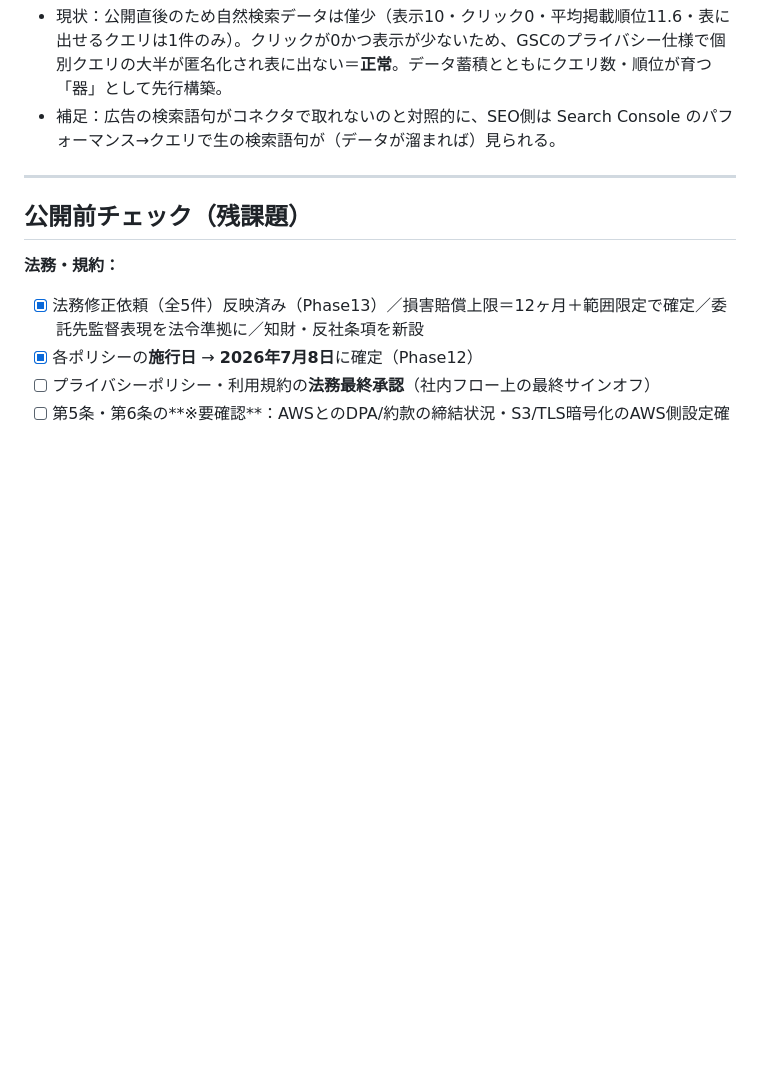
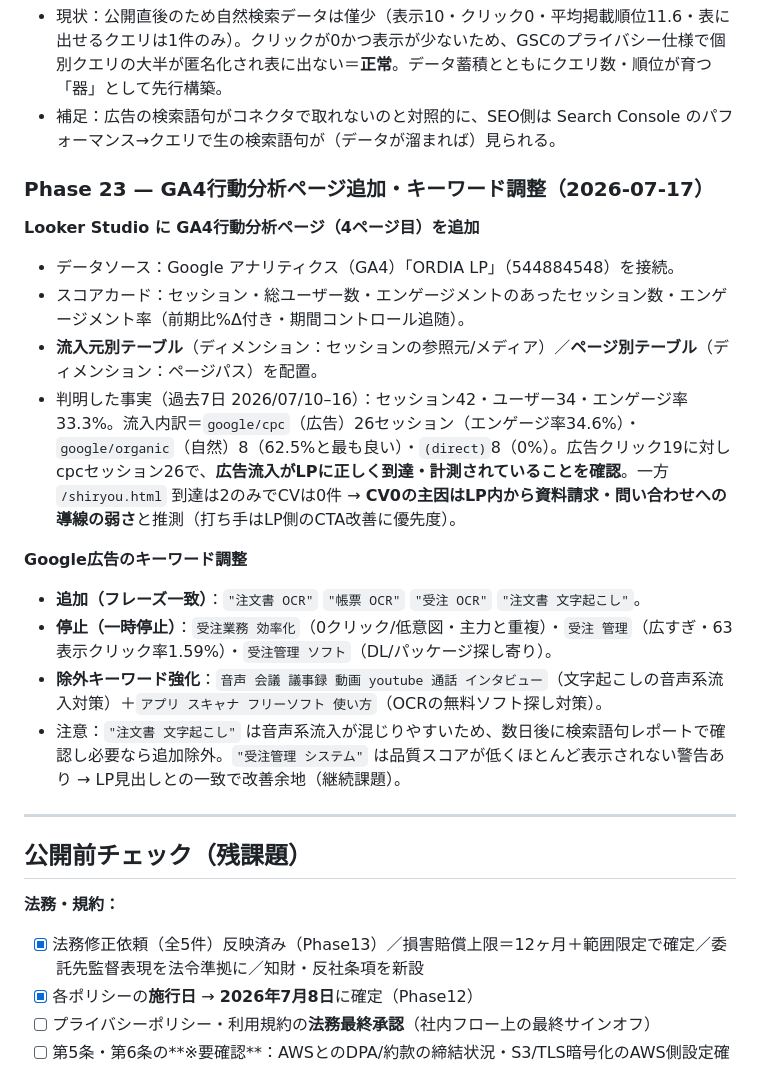
Before and after one commit to sagbrain/Onevio_ORDIA_LP, a Markdown page: README.md, the part around the change. Rendered like a GitHub page; blank space fills up the shorter version.

Commit message:
docs: Phase 23 — GA4行動分析ページ追加・広告キーワード調整（OCR/文字起こし追加・3語停止・除外強化）
Co-Authored-By: Claude Opus 4.8 <noreply@anthropic.com>

```diff
--- a/README.md
+++ b/README.md
@@ -366,6 +366,20 @@ Google広告の**週次レポートを Looker Studio で構築**（全3ページ
 - 現状：公開直後のため自然検索データは僅少（表示10・クリック0・平均掲載順位11.6・表に出せるクエリは1件のみ）。クリックが0かつ表示が少ないため、GSCのプライバシー仕様で個別クエリの大半が匿名化され表に出ない＝**正常**。データ蓄積とともにクエリ数・順位が育つ「器」として先行構築。
 - 補足：広告の検索語句がコネクタで取れないのと対照的に、SEO側は Search Console のパフォーマンス→クエリで生の検索語句が（データが溜まれば）見られる。
 
+### Phase 23 — GA4行動分析ページ追加・キーワード調整（2026-07-17）
+
+**Looker Studio に GA4行動分析ページ（4ページ目）を追加**
+- データソース：Google アナリティクス（GA4）「ORDIA LP」（544884548）を接続。
+- スコアカード：セッション・総ユーザー数・エンゲージメントのあったセッション数・エンゲージメント率（前期比%Δ付き・期間コントロール追随）。
+- **流入元別テーブル**（ディメンション：セッションの参照元/メディア）／**ページ別テーブル**（ディメンション：ページパス）を配置。
+- 判明した事実（過去7日 2026/07/10–16）：セッション42・ユーザー34・エンゲージ率33.3%。流入内訳＝`google/cpc`（広告）26セッション（エンゲージ率34.6%）・`google/organic`（自然）8（62.5%と最も良い）・`(direct)`8（0%）。広告クリック19に対しcpcセッション26で、**広告流入がLPに正しく到達・計測されていることを確認**。一方 `/shiryou.html` 到達は2のみでCVは0件 → **CV0の主因はLP内から資料請求・問い合わせへの導線の弱さ**と推測（打ち手はLP側のCTA改善に優先度）。
+
+**Google広告のキーワード調整**
+- **追加（フレーズ一致）**：`"注文書 OCR"` `"帳票 OCR"` `"受注 OCR"` `"注文書 文字起こし"`。
+- **停止（一時停止）**：`受注業務 効率化`（0クリック/低意図・主力と重複）・`受注 管理`（広すぎ・63表示クリック率1.59%）・`受注管理 ソフト`（DL/パッケージ探し寄り）。
+- **除外キーワード強化**：`音声 会議 議事録 動画 youtube 通話 インタビュー`（文字起こしの音声系流入対策）＋`アプリ スキャナ フリーソフト 使い方`（OCRの無料ソフト探し対策）。
+- 注意：`"注文書 文字起こし"` は音声系流入が混じりやすいため、数日後に検索語句レポートで確認し必要なら追加除外。`"受注管理 システム"` は品質スコアが低くほとんど表示されない警告あり → LP見出しとの一致で改善余地（継続課題）。
+
 ---
 
 ## 公開前チェック（残課題）
```
